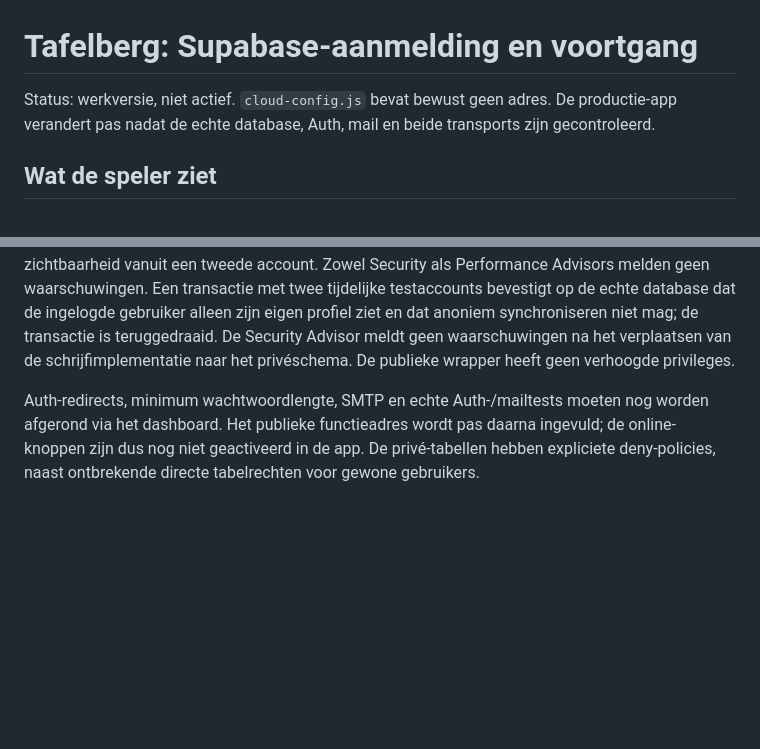
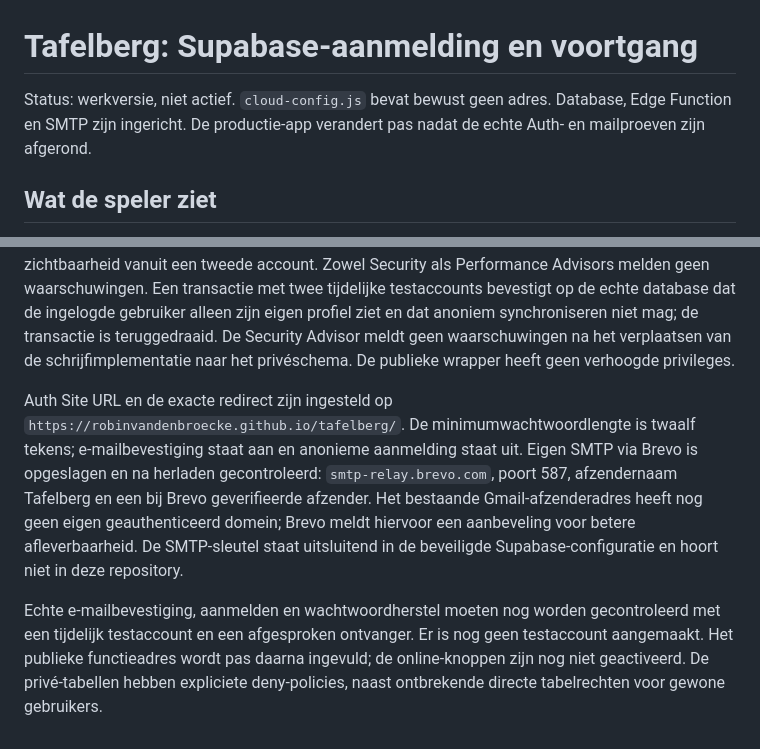
Before and after one commit to robinvandenbroecke/tafelberg, a Markdown page: supabase/README.md, 2 parts joined by grey strips. Rendered like a GitHub page; blank space fills up the shorter version.

Commit message:
Documenteer geconfigureerde Brevo SMTP en Auth-instellingen

```diff
--- a/supabase/README.md
+++ b/supabase/README.md
@@ -1,6 +1,6 @@
 # Tafelberg: Supabase-aanmelding en voortgang
 
-Status: werkversie, niet actief. `cloud-config.js` bevat bewust geen adres. De productie-app verandert pas nadat de echte database, Auth, mail en beide transports zijn gecontroleerd.
+Status: werkversie, niet actief. `cloud-config.js` bevat bewust geen adres. Database, Edge Function en SMTP zijn ingericht. De productie-app verandert pas nadat de echte Auth- en mailproeven zijn afgerond.
 
 ## Wat de speler ziet
 
@@ -59,4 +59,6 @@ Gratis projecten kunnen na ongeveer een week met weinig activiteit worden gepauz
 
 Project `tafelberg` (`sjzbgdhxtibnbyutlyas`) is aangemaakt in de organisatie Tafelberg, Frankfurt, tegen de bevestigde prijs van €0/maand. Alle drie migraties zijn toegepast en Edge Function `tafelberg` versie 2 is actief. De derde migratie voegt meerdere klimmers per account toe en behoudt bestaande profielen. Een teruggedraaide testtransactie op de echte database bevestigt twee onafhankelijke klimmers bij één account, geen duplicaat na herhaalde aanmaak en geen zichtbaarheid vanuit een tweede account. Zowel Security als Performance Advisors melden geen waarschuwingen. Een transactie met twee tijdelijke testaccounts bevestigt op de echte database dat de ingelogde gebruiker alleen zijn eigen profiel ziet en dat anoniem synchroniseren niet mag; de transactie is teruggedraaid. De Security Advisor meldt geen waarschuwingen na het verplaatsen van de schrijfimplementatie naar het privéschema. De publieke wrapper heeft geen verhoogde privileges.
 
-Auth-redirects, minimum wachtwoordlengte, SMTP en echte Auth-/mailtests moeten nog worden afgerond via het dashboard. Het publieke functieadres wordt pas daarna ingevuld; de online-knoppen zijn dus nog niet geactiveerd in de app. De privé-tabellen hebben expliciete deny-policies, naast ontbrekende directe tabelrechten voor gewone gebruikers.
+Auth Site URL en de exacte redirect zijn ingesteld op `https://robinvandenbroecke.github.io/tafelberg/`. De minimumwachtwoordlengte is twaalf tekens; e-mailbevestiging staat aan en anonieme aanmelding staat uit. Eigen SMTP via Brevo is opgeslagen en na herladen gecontroleerd: `smtp-relay.brevo.com`, poort 587, afzendernaam Tafelberg en een bij Brevo geverifieerde afzender. Het bestaande Gmail-afzenderadres heeft nog geen eigen geauthenticeerd domein; Brevo meldt hiervoor een aanbeveling voor betere afleverbaarheid. De SMTP-sleutel staat uitsluitend in de beveiligde Supabase-configuratie en hoort niet in deze repository.
+
+Echte e-mailbevestiging, aanmelden en wachtwoordherstel moeten nog worden gecontroleerd met een tijdelijk testaccount en een afgesproken ontvanger. Er is nog geen testaccount aangemaakt. Het publieke functieadres wordt pas daarna ingevuld; de online-knoppen zijn nog niet geactiveerd. De privé-tabellen hebben expliciete deny-policies, naast ontbrekende directe tabelrechten voor gewone gebruikers.
```
